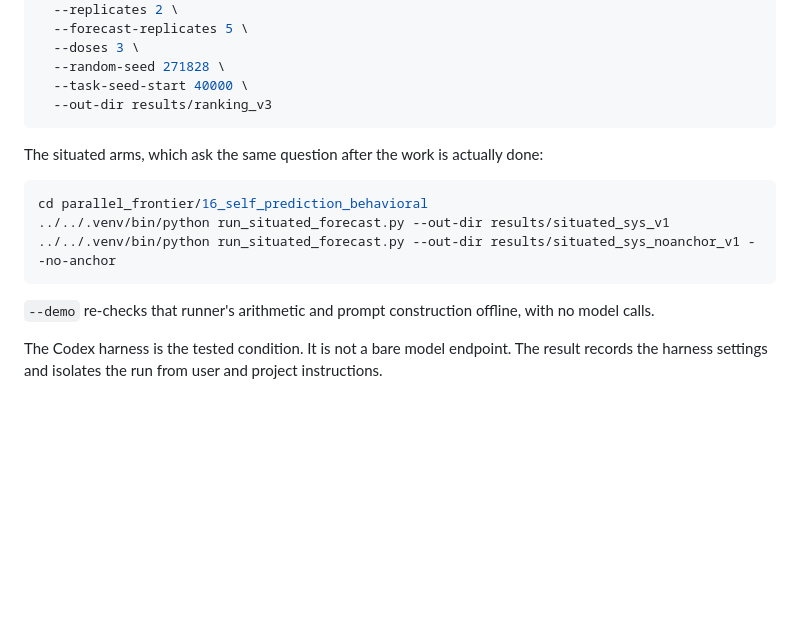
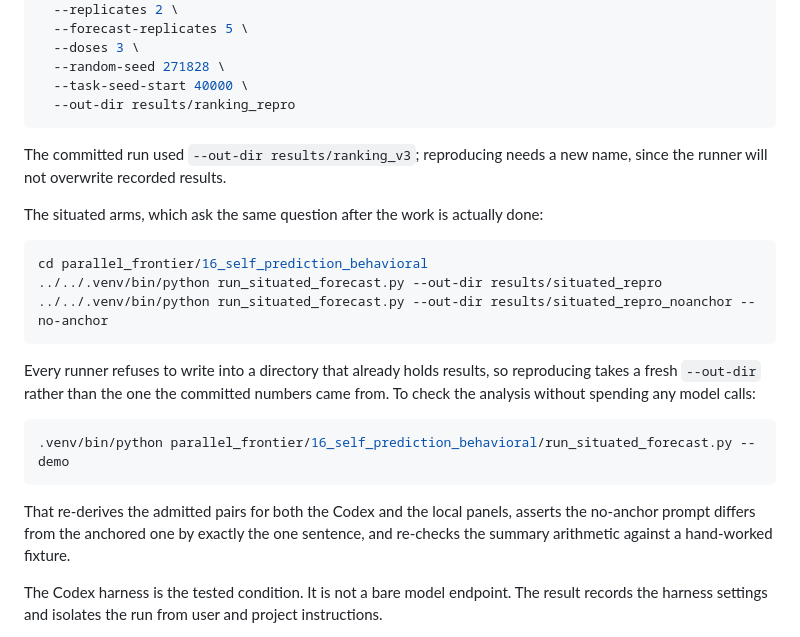
Before and after one commit to SkyeNygaard/digital-minds, a Markdown page: README.md, the part around the change. GitHub-like rendering; blank space fills up the shorter version.

Commit message:
README: every documented rerun command failed on first use
--out-dir pointed at directories that already hold committed results, and the
runners correctly refuse to overwrite those, so a judge following the reproduce
section hit 'refusing to overwrite' immediately on all three commands. Verified
by running one.

The refusal is right; the documentation was wrong. Reproduce commands now name
fresh output directories and say why, and the offline --demo path is called out
as the way to check the analysis without spending model calls.

Co-Authored-By: Claude Opus 5 <noreply@anthropic.com>

````diff
--- a/README.md
+++ b/README.md
@@ -100,19 +100,31 @@ cd parallel_frontier/20_preference_foresight
   --doses 3 \
   --random-seed 271828 \
   --task-seed-start 40000 \
-  --out-dir results/ranking_v3
+  --out-dir results/ranking_repro
 ```
+
+The committed run used `--out-dir results/ranking_v3`; reproducing needs a new
+name, since the runner will not overwrite recorded results.
 
 The situated arms, which ask the same question after the work is actually done:
 
 ```bash
 cd parallel_frontier/16_self_prediction_behavioral
-../../.venv/bin/python run_situated_forecast.py --out-dir results/situated_sys_v1
-../../.venv/bin/python run_situated_forecast.py --out-dir results/situated_sys_noanchor_v1 --no-anchor
+../../.venv/bin/python run_situated_forecast.py --out-dir results/situated_repro
+../../.venv/bin/python run_situated_forecast.py --out-dir results/situated_repro_noanchor --no-anchor
 ```
 
-`--demo` re-checks that runner's arithmetic and prompt construction offline, with
-no model calls.
+Every runner refuses to write into a directory that already holds results, so
+reproducing takes a fresh `--out-dir` rather than the one the committed numbers
+came from. To check the analysis without spending any model calls:
+
+```bash
+.venv/bin/python parallel_frontier/16_self_prediction_behavioral/run_situated_forecast.py --demo
+```
+
+That re-derives the admitted pairs for both the Codex and the local panels,
+asserts the no-anchor prompt differs from the anchored one by exactly the one
+sentence, and re-checks the summary arithmetic against a hand-worked fixture.
 
 The Codex harness is the tested condition. It is not a bare model endpoint. The
 result records the harness settings and isolates the run from user and project
````
